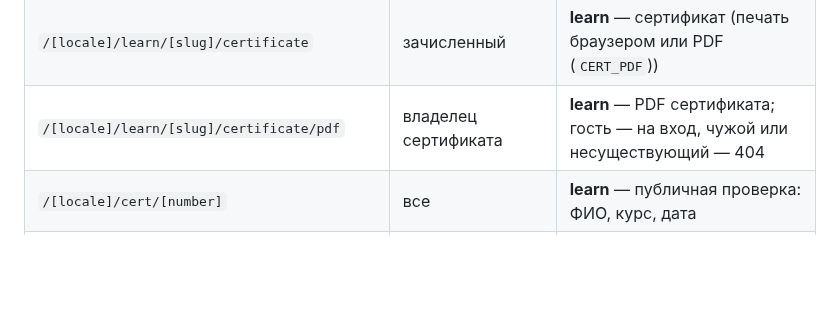
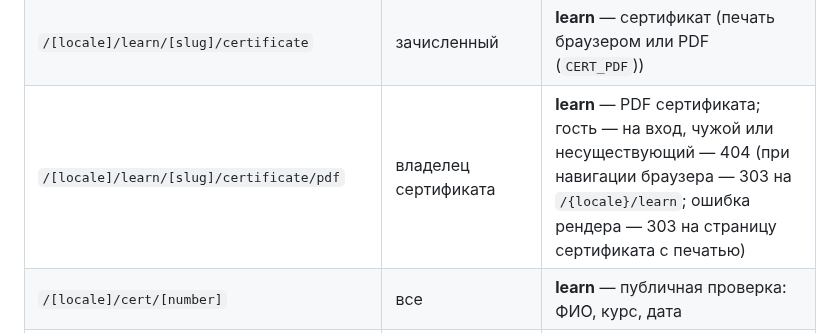
Before and after one commit to salemaikz/crp-kz, a Markdown page: docs/lms/BUILD.md, the part around the change. Rendered like a GitHub page; blank space fills up the shorter version.

Commit message:
docs(lms): маршрут PDF и журнал ошибок рендера — как в коде после волны 2
Проекты и BUILD обещали «только 404» и «в логах только номер», а код после
доводки отвечает навигации 303 и пишет класс, code и путь файла для
системных ошибок. Без обновления следующий исполнитель вернул бы 404 или
счёл логирование нарушением договорённости по ПДн. В проекте почты остатки
старого имени mail.failed заменены на mail.fail из реестра.

Co-Authored-By: Claude Opus 5.5 <noreply@anthropic.com>
Claude-Session: https://claude.ai/code/session_01Q9fHFg8kgmi3jDMeaSdh96

```diff
--- a/docs/lms/BUILD.md
+++ b/docs/lms/BUILD.md
@@ -354,7 +354,7 @@ isManagerOf(userId, orgId): Promise<boolean>
 | `/[locale]/learn/[slug]` | зачисленный | **learn** — программа с прогрессом |
 | `/[locale]/learn/[slug]/[lesson]` | зачисленный | **learn** — урок: блоки, тест, «Урок пройден», дальше/назад |
 | `/[locale]/learn/[slug]/certificate` | зачисленный | **learn** — сертификат (печать браузером или PDF (`CERT_PDF`)) |
-| `/[locale]/learn/[slug]/certificate/pdf` | владелец сертификата | **learn** — PDF сертификата; гость — на вход, чужой или несуществующий — 404 |
+| `/[locale]/learn/[slug]/certificate/pdf` | владелец сертификата | **learn** — PDF сертификата; гость — на вход, чужой или несуществующий — 404 (при навигации браузера — 303 на `/{locale}/learn`; ошибка рендера — 303 на страницу сертификата с печатью) |
 | `/[locale]/cert/[number]` | все | **learn** — публичная проверка: ФИО, курс, дата |
 | `/[locale]/team` | руководитель | **team** — сотрудники, назначения, отчёт |
 | `/[locale]/team/report.csv` | руководитель | **team** — CSV (UTF-8 BOM) |
```
Also changed, not shown: 2 other files.
